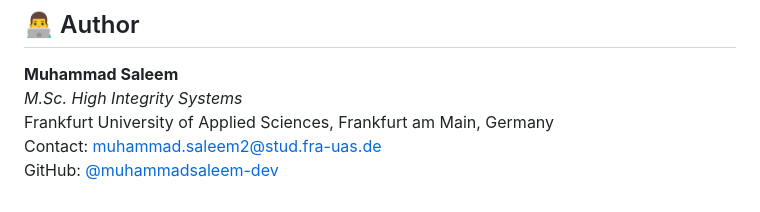
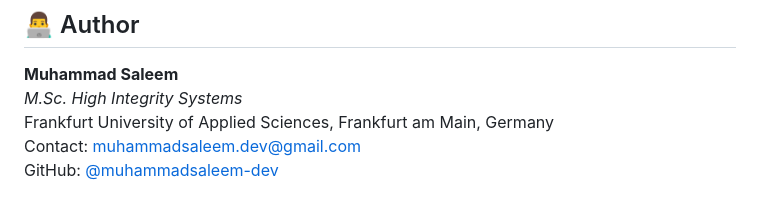
Before and after one commit to muhammadsaleem-dev/ssns-openthread-iot, a Markdown page: README.md, the part around the change. Rendered like a GitHub page.

Commit message:
docs: update public contact email to personal address

```diff
--- a/README.md
+++ b/README.md
@@ -205,5 +205,5 @@ To stress-test fault-tolerance, dynamic leader failover, and queue recovery:
 **Muhammad Saleem**
 *M.Sc. High Integrity Systems*
 Frankfurt University of Applied Sciences, Frankfurt am Main, Germany
-Contact: [muhammad.saleem2@stud.fra-uas.de](mailto:muhammad.saleem2@stud.fra-uas.de)
+Contact: [muhammadsaleem.dev@gmail.com](mailto:muhammadsaleem.dev@gmail.com)
 GitHub: [@muhammadsaleem-dev](https://github.com/muhammadsaleem-dev)
```
Also changed, not shown: docs/README.md (+1 -1 lines).
